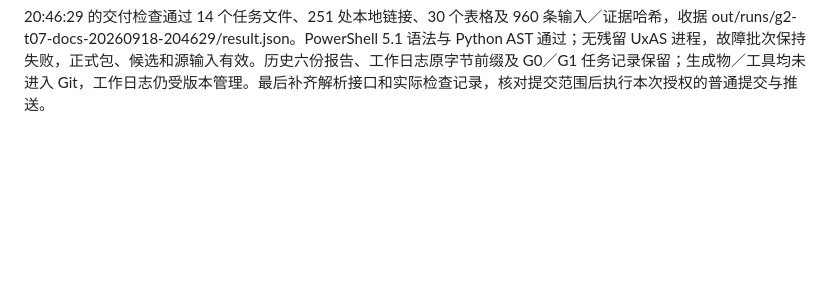
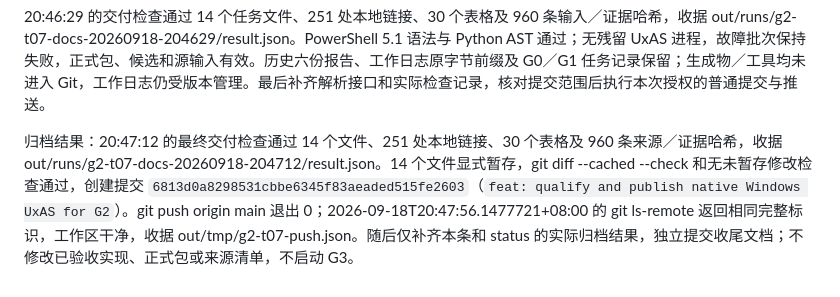
Before and after one commit to flitai/uav-autonomy, a Markdown page: worklog.md, the part around the change. Rendered like a GitHub page; blank space fills up the shorter version.

Commit message:
docs: record G2 release validation and push evidence

```diff
--- a/worklog.md
+++ b/worklog.md
@@ -922,3 +922,5 @@ T02 可执行、尚未启动，下一项为固定业务依赖、baseline／overl
 收尾复核：正式包解析接口在显式 -ExecutionPolicy Bypass 的新 PowerShell 进程内完成 g2-t07-resolve-20260918-204515-225，退出 0，返回当前正式包，来源和环境恢复通过。最初直接在默认受限会话点入脚本，被执行策略阻止，尚未进入业务入口；随后沿用项目既有的仅本次进程 Bypass 方式验证，未更改持久策略，报告补齐该调用前提。
 
 20:46:29 的交付检查通过 14 个任务文件、251 处本地链接、30 个表格及 960 条输入／证据哈希，收据 out/runs/g2-t07-docs-20260918-204629/result.json。PowerShell 5.1 语法与 Python AST 通过；无残留 UxAS 进程，故障批次保持失败，正式包、候选和源输入有效。历史六份报告、工作日志原字节前缀及 G0／G1 任务记录保留；生成物／工具均未进入 Git，工作日志仍受版本管理。最后补齐解析接口和实际检查记录，核对提交范围后执行本次授权的普通提交与推送。
+
+归档结果：20:47:12 的最终交付检查通过 14 个文件、251 处本地链接、30 个表格及 960 条来源／证据哈希，收据 out/runs/g2-t07-docs-20260918-204712/result.json。14 个文件显式暂存，git diff --cached --check 和无未暂存修改检查通过，创建提交 `6813d0a8298531cbbe6345f83aeaded515fe2603`（`feat: qualify and publish native Windows UxAS for G2`）。git push origin main 退出 0；2026-09-18T20:47:56.1477721+08:00 的 git ls-remote 返回相同完整标识，工作区干净，收据 out/tmp/g2-t07-push.json。随后仅补齐本条和 status 的实际归档结果，独立提交收尾文档；不修改已验收实现、正式包或来源清单，不启动 G3。
```
Also changed, not shown: docs/status.md (+1 -1 lines).
